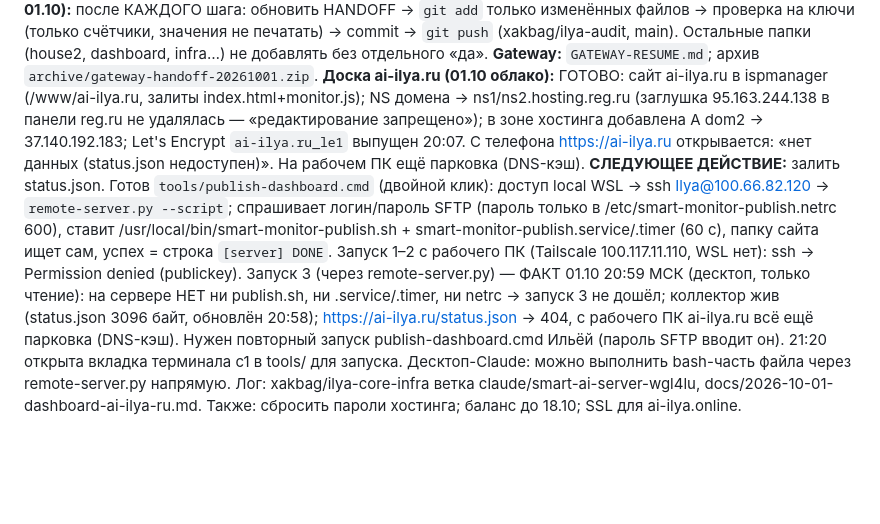
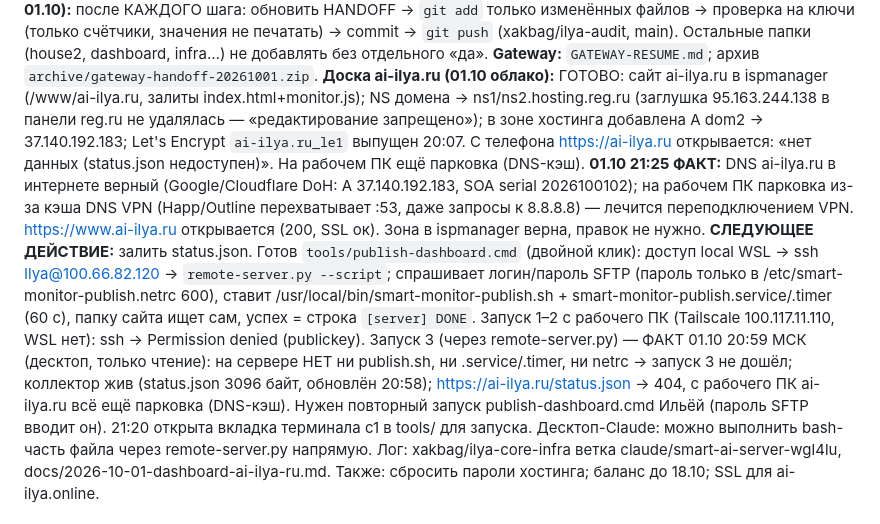
Before and after one commit to xakbag/ilya-audit, a Markdown page: HANDOFF.md, the part around the change. Rendered like a GitHub page; blank space fills up the shorter version.

Commit message:
HANDOFF: ai-ilya.ru — причина парковки на ПК (кэш DNS VPN)
Co-Authored-By: Claude Opus 5.5 <noreply@anthropic.com>

```diff
--- a/HANDOFF.md
+++ b/HANDOFF.md
@@ -7,6 +7,7 @@
 **GitHub (решение Ильи 01.10):** после КАЖДОГО шага: обновить HANDOFF → `git add` только изменённых файлов → проверка на ключи (только счётчики, значения не печатать) → commit → `git push` (xakbag/ilya-audit, main). Остальные папки (house2, dashboard, infra…) не добавлять без отдельного «да».
 **Gateway:** `GATEWAY-RESUME.md`; архив `archive/gateway-handoff-20261001.zip`.
 **Доска ai-ilya.ru (01.10 облако):** ГОТОВО: сайт ai-ilya.ru в ispmanager (/www/ai-ilya.ru, залиты index.html+monitor.js); NS домена → ns1/ns2.hosting.reg.ru (заглушка 95.163.244.138 в панели reg.ru не удалялась — «редактирование запрещено»); в зоне хостинга добавлена A dom2 → 37.140.192.183; Let's Encrypt `ai-ilya.ru_le1` выпущен 20:07. С телефона https://ai-ilya.ru открывается: «нет данных (status.json недоступен)». На рабочем ПК ещё парковка (DNS-кэш).
+**01.10 21:25 ФАКТ:** DNS ai-ilya.ru в интернете верный (Google/Cloudflare DoH: A 37.140.192.183, SOA serial 2026100102); на рабочем ПК парковка из-за кэша DNS VPN (Happ/Outline перехватывает :53, даже запросы к 8.8.8.8) — лечится переподключением VPN. https://www.ai-ilya.ru открывается (200, SSL ок). Зона в ispmanager верна, правок не нужно.
 **СЛЕДУЮЩЕЕ ДЕЙСТВИЕ:** залить status.json. Готов `tools/publish-dashboard.cmd` (двойной клик): доступ local WSL → ssh Ilya@100.66.82.120 → `remote-server.py --script`; спрашивает логин/пароль SFTP (пароль только в /etc/smart-monitor-publish.netrc 600), ставит /usr/local/bin/smart-monitor-publish.sh + smart-monitor-publish.service/.timer (60 с), папку сайта ищет сам, успех = строка `[server] DONE`. Запуск 1–2 с рабочего ПК (Tailscale 100.117.11.110, WSL нет): ssh → Permission denied (publickey). Запуск 3 (через remote-server.py) — ФАКТ 01.10 20:59 МСК (десктоп, только чтение): на сервере НЕТ ни publish.sh, ни .service/.timer, ни netrc → запуск 3 не дошёл; коллектор жив (status.json 3096 байт, обновлён 20:58); https://ai-ilya.ru/status.json → 404, с рабочего ПК ai-ilya.ru всё ещё парковка (DNS-кэш). Нужен повторный запуск publish-dashboard.cmd Ильёй (пароль SFTP вводит он). 21:20 открыта вкладка терминала c1 в tools/ для запуска. Десктоп-Claude: можно выполнить bash-часть файла через remote-server.py напрямую. Лог: xakbag/ilya-core-infra ветка claude/smart-ai-server-wgl4lu, docs/2026-10-01-dashboard-ai-ilya-ru.md. Также: сбросить пароли хостинга; баланс до 18.10; SSL для ai-ilya.online.
 ## Следующее действие (Дом 2)
 1. [СДЕЛАНО 01.10] Фильтр #fp: стр.233 слушает `input`+`change`. Превью `dom2` (8765) НЕ запускать без разрешения Ильи (отклонил запуск) — проверка фильтра в браузере не сделана.
```
